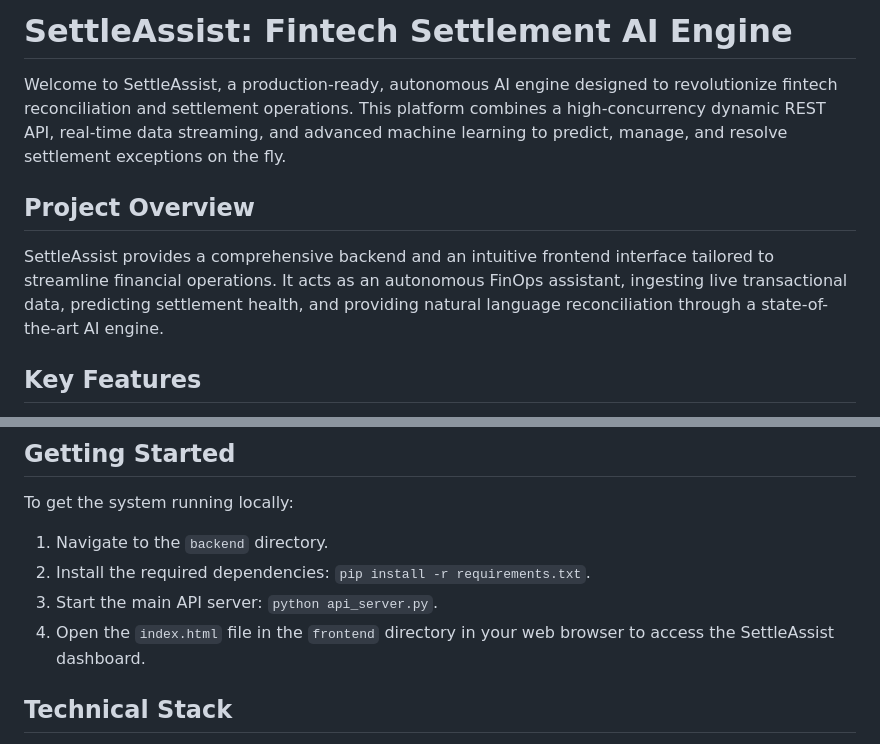
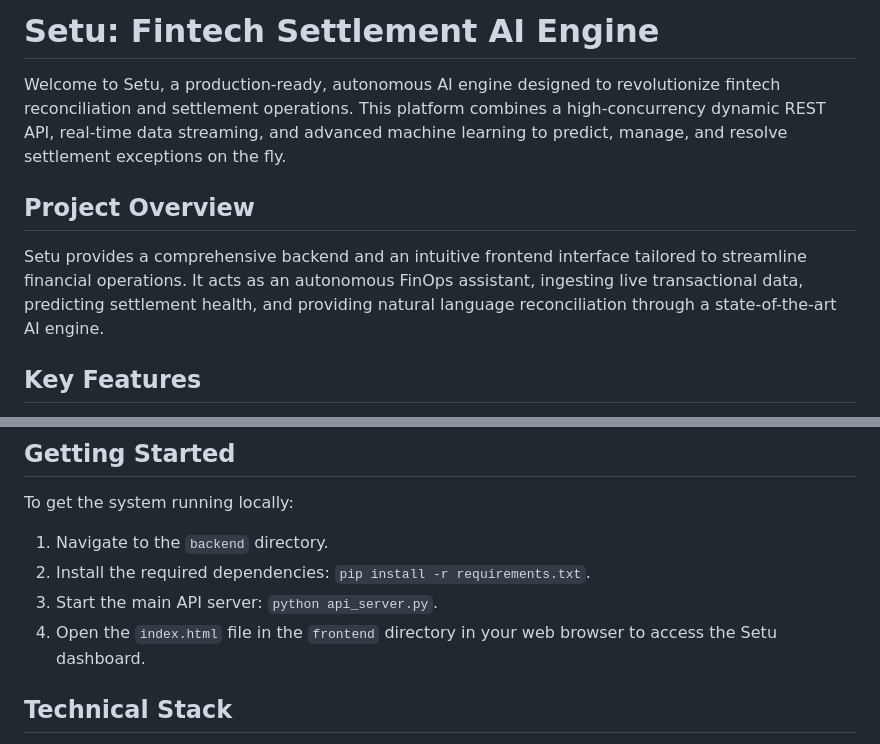
Before and after one commit to rishijain754/Root.sys, a Markdown page: README.md, 2 parts joined by grey strips. Rendered like a GitHub page.

```diff
--- a/README.md
+++ b/README.md
@@ -1,10 +1,10 @@
-# SettleAssist: Fintech Settlement AI Engine
+# Setu: Fintech Settlement AI Engine
 
-Welcome to SettleAssist, a production-ready, autonomous AI engine designed to revolutionize fintech reconciliation and settlement operations. This platform combines a high-concurrency dynamic REST API, real-time data streaming, and advanced machine learning to predict, manage, and resolve settlement exceptions on the fly.
+Welcome to Setu, a production-ready, autonomous AI engine designed to revolutionize fintech reconciliation and settlement operations. This platform combines a high-concurrency dynamic REST API, real-time data streaming, and advanced machine learning to predict, manage, and resolve settlement exceptions on the fly.
 
 ## Project Overview
 
-SettleAssist provides a comprehensive backend and an intuitive frontend interface tailored to streamline financial operations. It acts as an autonomous FinOps assistant, ingesting live transactional data, predicting settlement health, and providing natural language reconciliation through a state-of-the-art AI engine.
+Setu provides a comprehensive backend and an intuitive frontend interface tailored to streamline financial operations. It acts as an autonomous FinOps assistant, ingesting live transactional data, predicting settlement health, and providing natural language reconciliation through a state-of-the-art AI engine.
 
 ## Key Features
 
@@ -42,7 +42,7 @@ To get the system running locally:
 1. Navigate to the `backend` directory.
 2. Install the required dependencies: `pip install -r requirements.txt`.
 3. Start the main API server: `python api_server.py`.
-4. Open the `index.html` file in the `frontend` directory in your web browser to access the SettleAssist dashboard.
+4. Open the `index.html` file in the `frontend` directory in your web browser to access the Setu dashboard.
 
 ## Technical Stack
 
```
